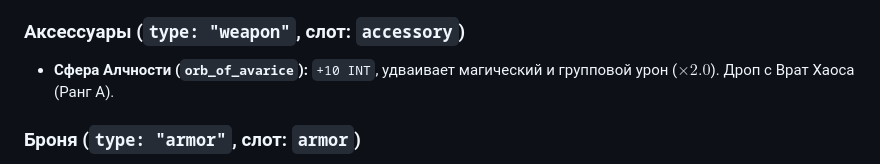
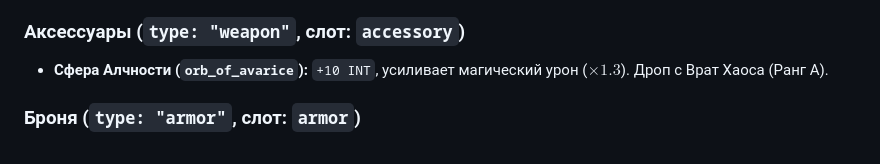
Before and after one commit to WastleQ/kwasik-bot, a Markdown page: wiki.md, the part around the change. Drawn GitHub-style.

Commit message:
docs: fix markdown formatting and update Orb of Avarice multiplier in wiki.md

```diff
--- a/wiki.md
+++ b/wiki.md
@@ -62,7 +62,7 @@
 * **Меч Игриса (`igris_sword`):** `+30 STR`. Дроп с мирового босса Игриса.
 
 ### Аксессуары (`type: "weapon"`, слот: `accessory`)
-* **Сфера Алчности (`orb_of_avarice`):** `+10 INT`, удваивает магический и групповой урон ($\times 2.0$). Дроп с Врат Хаоса (Ранг A).
+* **Сфера Алчности (`orb_of_avarice`):** `+10 INT`, усиливает магический урон ($\times 1.3$). Дроп с Врат Хаоса (Ранг A).
 
 ### Броня (`type: "armor"`, слот: `armor`)
 * **Кожаная броня (`leather_armor`):** `+5 VIT`. Цена: 200💰.
```
